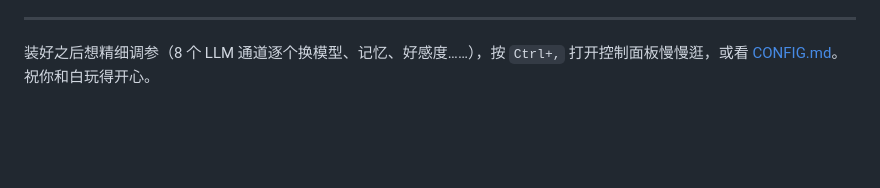
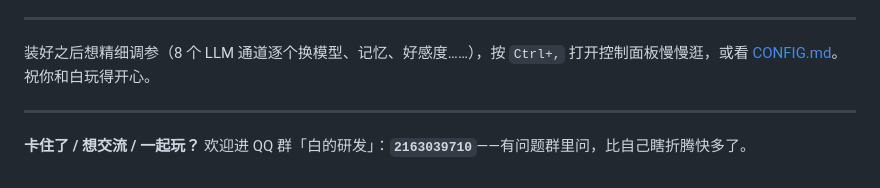
Before and after one commit to VBHC-UHY/white-salary, a Markdown page: docs/快速上手.md, the part around the change. Rendered like a GitHub page; blank space fills up the shorter version.

Commit message:
加入交流群「白的研发」QQ群 2163039710（README顶部 + 快速上手求助处）
- 用文字群号（永不失效）；二维码图位已留好，放 docs/assets/qq-group.png 后取消注释即显示

Co-Authored-By: Claude Opus 4.8 <noreply@anthropic.com>

```diff
--- a/docs/快速上手.md
+++ b/docs/快速上手.md
@@ -205,3 +205,7 @@ git clone https://github.com/VBHC-UHY/white-salary.git "White Salary"
 ---
 
 装好之后想精细调参（8 个 LLM 通道逐个换模型、记忆、好感度……），按 `Ctrl+,` 打开控制面板慢慢逛，或看 [CONFIG.md](CONFIG.md)。祝你和白玩得开心。
+
+---
+
+**卡住了 / 想交流 / 一起玩？** 欢迎进 QQ 群「白的研发」：**`2163039710`**——有问题群里问，比自己瞎折腾快多了。
```
Also changed, not shown: README.md (+5 -0 lines).
